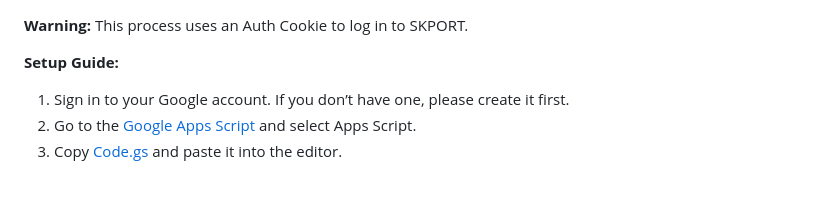
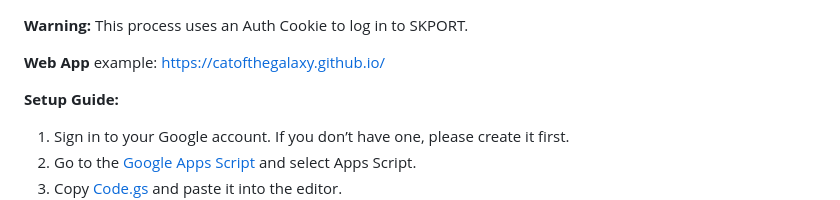
Before and after one commit to CatofTheGalaxy/AKEF-SKPORT_Auto-claim-daily, a Markdown page: README.md, the part around the change. Rendered like a GitHub page; blank space fills up the shorter version.

```diff
--- a/README.md
+++ b/README.md
@@ -1,4 +1,8 @@
 **Warning:** This process uses an Auth Cookie to log in to SKPORT.
+
+
+**Web App**
+example: https://catofthegalaxy.github.io/
 
 
 **Setup Guide:**
```
